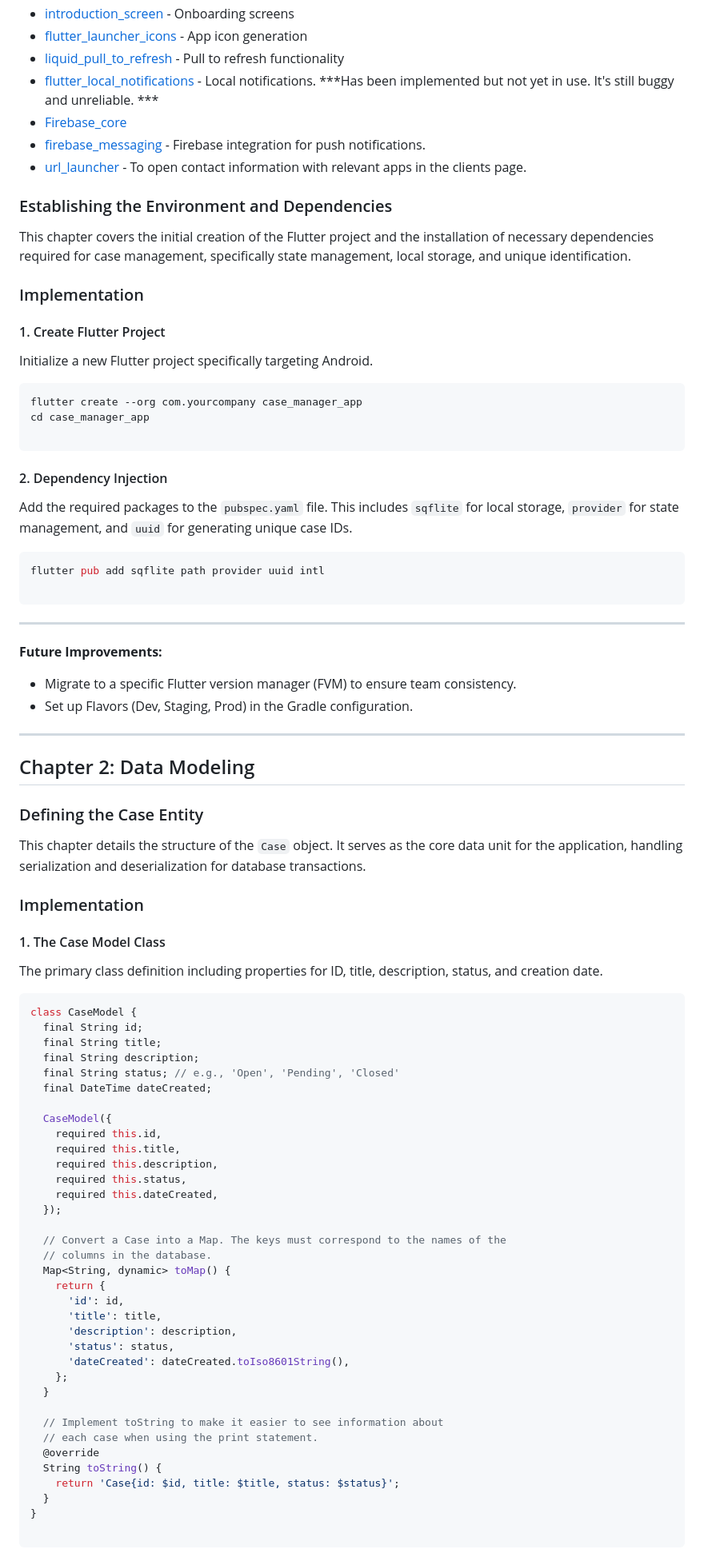
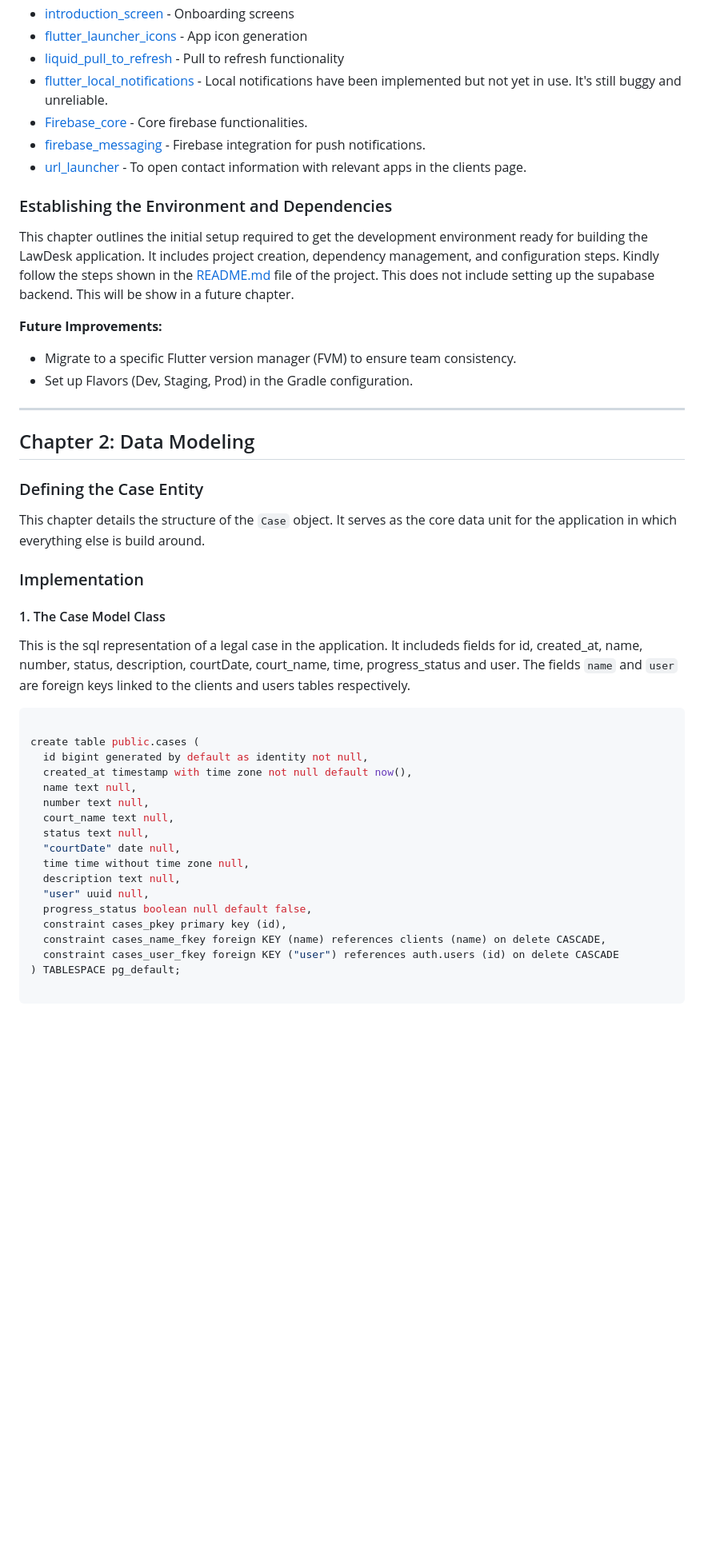
Before and after one commit to andareomondi/lawdesk, a Markdown page: documentation/documentation.md, the part around one of its changes. Shown at 80% size. Drawn GitHub-style; blank space fills up the shorter version.

Commit message:
Feature(Documentation): Added the database implemtntaion of app

````diff
--- a/documentation/documentation.md
+++ b/documentation/documentation.md
@@ -49,38 +49,16 @@ Other packages used in the project include:
 * [introduction_screen](https://pub.dev/packages/introduction_screen) - Onboarding screens
 * [flutter_launcher_icons](https://pub.dev/packages/flutter_launcher_icons) - App icon generation
 * [liquid_pull_to_refresh](https://pub.dev/packages/liquid_pull_to_refresh) - Pull to refresh functionality
-* [flutter_local_notifications](https://pub.dev/packages/flutter_local_notifications) - Local notifications. ***Has been implemented but not yet in use. It's still buggy and unreliable. ***
-* [Firebase_core](https://pub.dev/packages/firebase_core)
+* [flutter_local_notifications](https://pub.dev/packages/flutter_local_notifications) - Local notifications have been implemented but not yet in use. It's still buggy and unreliable.
+* [Firebase_core](https://pub.dev/packages/firebase_core) - Core firebase functionalities.
 * [firebase_messaging](https://pub.dev/packages/firebase_messaging) - Firebase integration for push notifications.
 * [url_launcher](https://pub.dev/packages/url_launcher) - To open contact information with relevant apps in the clients page.
 
 
 ### Establishing the Environment and Dependencies
 
-This chapter covers the initial creation of the Flutter project and the installation of necessary dependencies required for case management, specifically state management, local storage, and unique identification.
-
-### Implementation
-
-#### 1. Create Flutter Project
-
-Initialize a new Flutter project specifically targeting Android.
-
-```bash
-flutter create --org com.yourcompany case_manager_app
-cd case_manager_app
-
-```
-
-#### 2. Dependency Injection
-
-Add the required packages to the `pubspec.yaml` file. This includes `sqflite` for local storage, `provider` for state management, and `uuid` for generating unique case IDs.
-
-```bash
-flutter pub add sqflite path provider uuid intl
-
-```
-
----
+This chapter outlines the initial setup required to get the development environment ready for building the LawDesk application. It includes project creation, dependency management, and configuration steps.
+Kindly follow the steps shown in the [README.md](https://github.com/andareomondi/lawdesk/blob/main/README.md) file of the project. This does not include setting up the supabase backend. This will be show in a future chapter.
 
 **Future Improvements:**
 
@@ -93,48 +71,31 @@ flutter pub add sqflite path provider uuid intl
 
 ### Defining the Case Entity
 
-This chapter details the structure of the `Case` object. It serves as the core data unit for the application, handling serialization and deserialization for database transactions.
+This chapter details the structure of the `Case` object. It serves as the core data unit for the application in which everything else is build around.
 
 ### Implementation
 
 #### 1. The Case Model Class
 
-The primary class definition including properties for ID, title, description, status, and creation date.
+This is the sql representation of a legal case in the application. It includeds fields for id, created_at, name, number, status, description, courtDate, court_name, time, progress_status and user. The fields `name` and  `user` are foreign keys linked to the clients and users tables respectively.
 
-```dart
-class CaseModel {
-  final String id;
-  final String title;
-  final String description;
-  final String status; // e.g., 'Open', 'Pending', 'Closed'
-  final DateTime dateCreated;
+```sql
 
-  CaseModel({
-    required this.id,
-    required this.title,
-    required this.description,
-    required this.status,
-    required this.dateCreated,
-  });
-
-  // Convert a Case into a Map. The keys must correspond to the names of the
-  // columns in the database.
-  Map<String, dynamic> toMap() {
-    return {
-      'id': id,
-      'title': title,
-      'description': description,
-      'status': status,
-      'dateCreated': dateCreated.toIso8601String(),
-    };
-  }
-
-  // Implement toString to make it easier to see information about
-  // each case when using the print statement.
-  @override
-  String toString() {
-    return 'Case{id: $id, title: $title, status: $status}';
-  }
-}
+create table public.cases (
+  id bigint generated by default as identity not null,
+  created_at timestamp with time zone not null default now(),
+  name text null,
+  number text null,
+  court_name text null,
+  status text null,
+  "courtDate" date null,
+  time time without time zone null,
+  description text null,
+  "user" uuid null,
+  progress_status boolean null default false,
+  constraint cases_pkey primary key (id),
+  constraint cases_name_fkey foreign KEY (name) references clients (name) on delete CASCADE,
+  constraint cases_user_fkey foreign KEY ("user") references auth.users (id) on delete CASCADE
+) TABLESPACE pg_default;
 
 ```
````
Also changed, not shown: other parts of documentation/documentation.md (+111 -2 lines).
